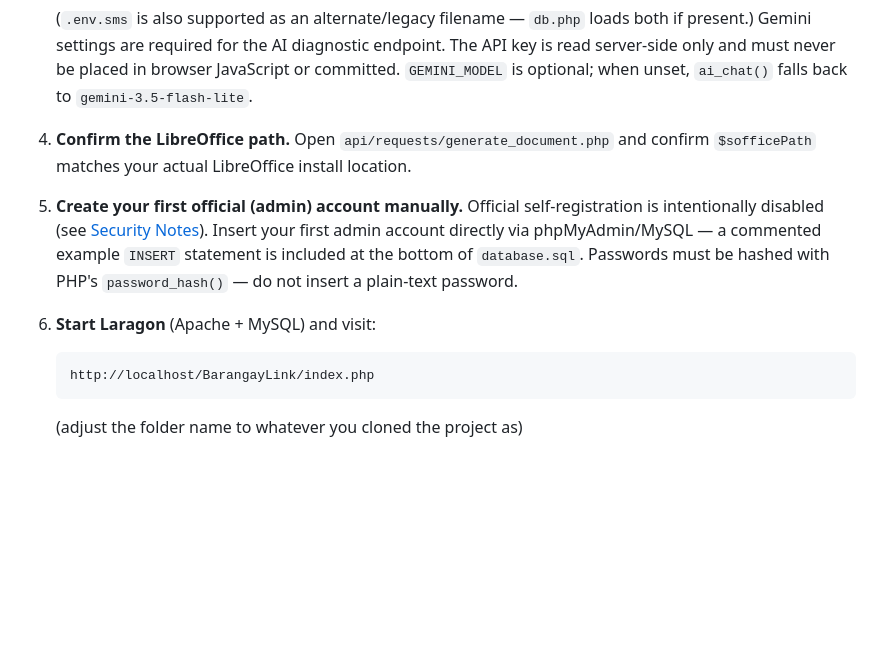
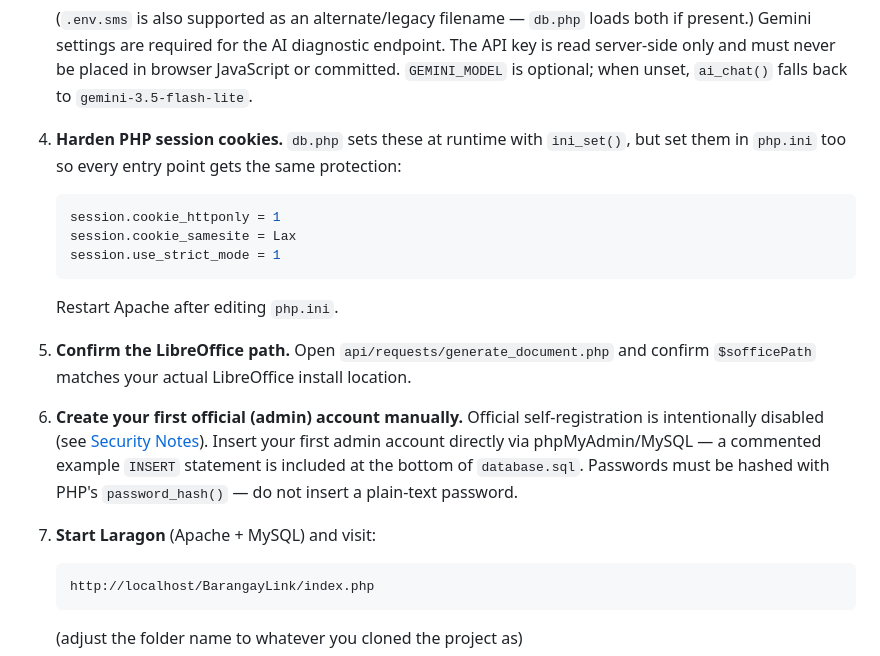
Before and after one commit to 01gem/barangaylink-ai-assisted-barangay-management-system, a Markdown page: README.md, the part around the change. GitHub-like rendering; blank space fills up the shorter version.

Commit message:
docs(readme): add session cookie php.ini settings to setup steps

````diff
--- a/README.md
+++ b/README.md
@@ -137,18 +137,28 @@ You need **all** of the following installed and working before this project will
    server-side only and must never be placed in browser JavaScript or committed.
    `GEMINI_MODEL` is optional; when unset, `ai_chat()` falls back to `gemini-3.5-flash-lite`.
 
-4. **Confirm the LibreOffice path.**
+4. **Harden PHP session cookies.**
+   `db.php` sets these at runtime with `ini_set()`, but set them in `php.ini` too so
+   every entry point gets the same protection:
+   ```ini
+   session.cookie_httponly = 1
+   session.cookie_samesite = Lax
+   session.use_strict_mode = 1
+   ```
+   Restart Apache after editing `php.ini`.
+
+5. **Confirm the LibreOffice path.**
    Open `api/requests/generate_document.php` and confirm `$sofficePath` matches your
    actual LibreOffice install location.
 
-5. **Create your first official (admin) account manually.**
+6. **Create your first official (admin) account manually.**
    Official self-registration is intentionally disabled (see
    [Security Notes](#security-notes)). Insert your first admin account directly via
    phpMyAdmin/MySQL — a commented example `INSERT` statement is included at the bottom
    of `database.sql`. Passwords must be hashed with PHP's `password_hash()` — do not
    insert a plain-text password.
 
-6. **Start Laragon** (Apache + MySQL) and visit:
+7. **Start Laragon** (Apache + MySQL) and visit:
    ```
    http://localhost/BarangayLink/index.php
    ```
````
